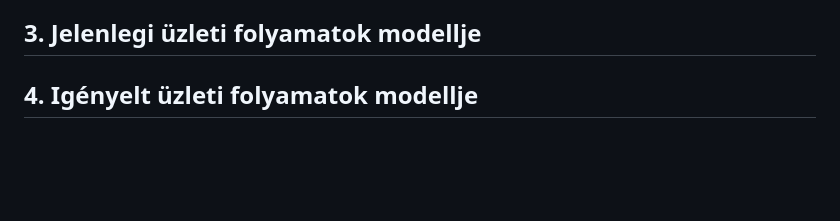
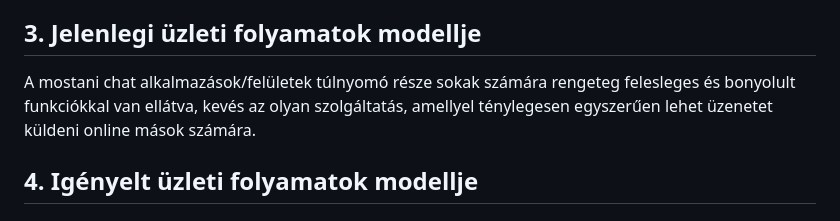
Before and after one commit to Dit05/4Bits, a Markdown page: funkcionális specifikáció.md, the part around the change. Drawn GitHub-style; blank space fills up the shorter version.

Commit message:
FunkSpec - jelenlegi üzleti folyamatok megírása

```diff
--- a/funkcionális specifikáció.md
+++ b/funkcionális specifikáció.md
@@ -10,7 +10,7 @@ Számos előnnyel jár mint például:
 Megrendelő vágyálma egy olyan letisztult és egyszerű felület, ahol a felhasználók azonnal csatlakozhatnak a beszélgetéshez néhány kattintással, regisztráció és személyes adatok megadása nélkül. A chat valós időben frissüljön a könnyebb kommunikáció érdekében.A weboldal telefonon,tableten és asztali számítógépen is könnyen használható legyen, így reszponzív weboldal fog készülni.A platform biztonságos, átlátható kialakítású legyen, hogy mindenki kényelmesen érezze magát a beszélgetések során.Fő Célja az, hogy baráti csevegés vagy új kapcsolatok jöjjenek létre.
 
 ## 3. Jelenlegi üzleti folyamatok modellje
-
+A mostani chat alkalmazások/felületek túlnyomó része sokak számára rengeteg felesleges és bonyolult funkciókkal van ellátva, kevés az olyan szolgáltatás, amellyel ténylegesen egyszerűen lehet üzenetet küldeni online mások számára.
 
 ## 4. Igényelt üzleti folyamatok modellje
 
```
